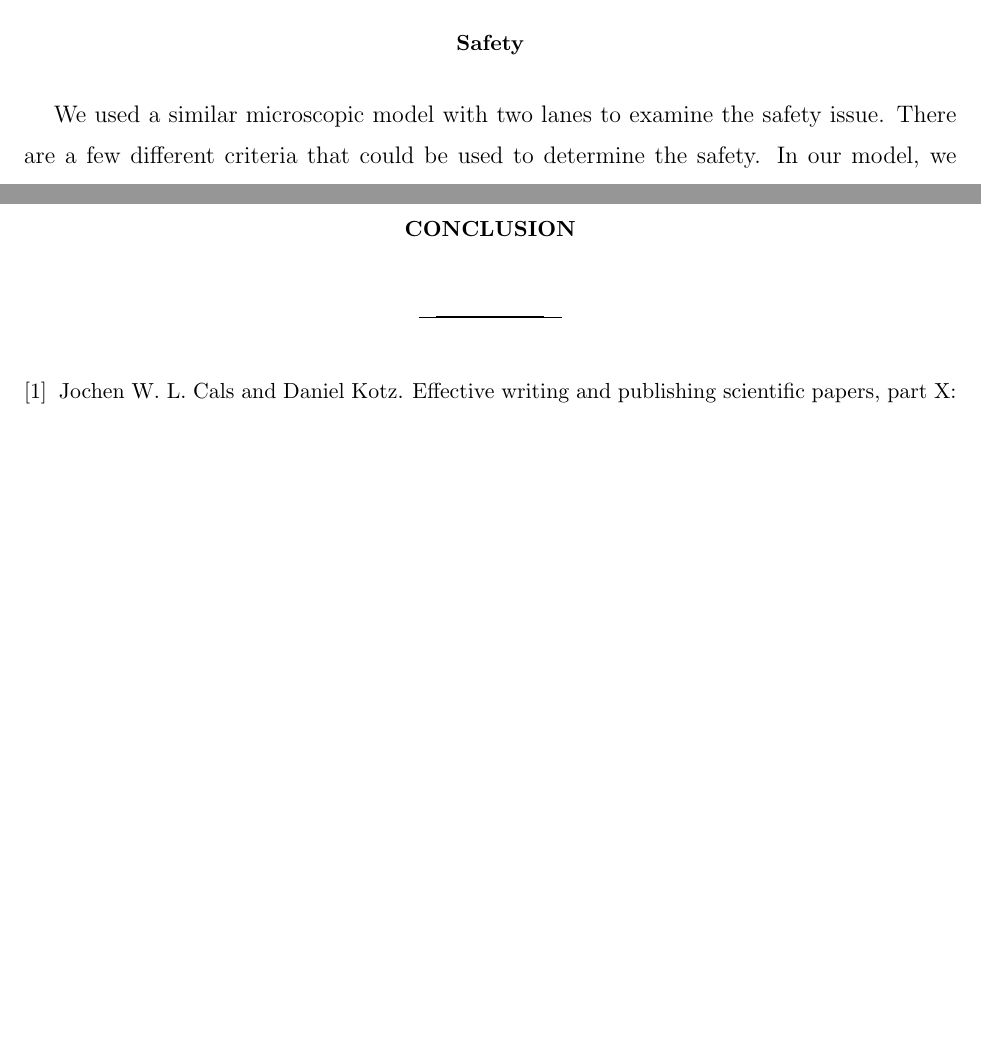
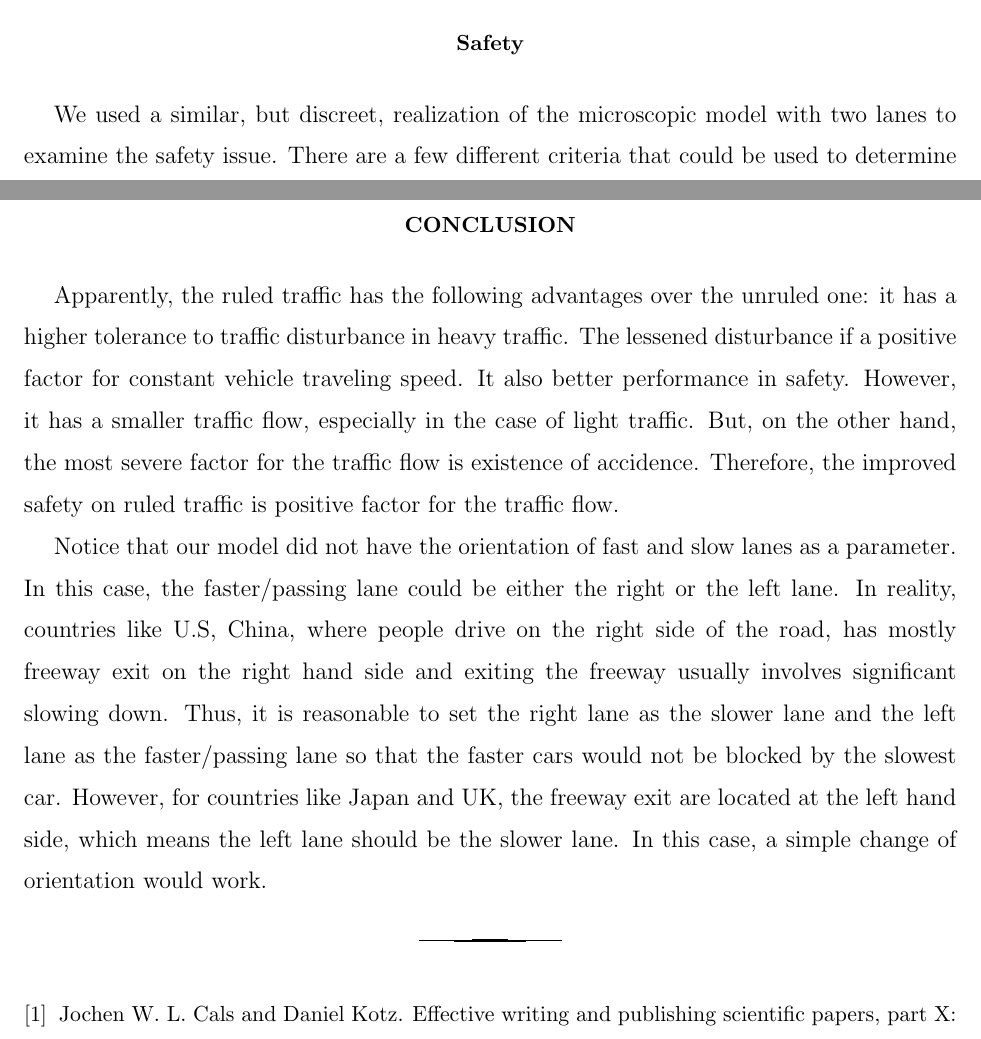
Before and after one commit to paul-Young/YAP2014, a LaTeX paper (paper/main.tex, which reads paper/section/safety.tex): two parts of pages 7 and 12 of 12, joined at a grey line, cut so that both start at the same text, the shorter picture padded with empty space. Compiled offline with pdfLaTeX.

Commit message:
Conclusion/simple

```diff
--- a/paper/main.tex
+++ b/paper/main.tex
@@ -45,6 +45,10 @@
 
 	\section{Conclusion}
 
+	Apparently, the ruled traffic has the following advantages over the unruled one: it has a higher tolerance to traffic disturbance in heavy traffic. The lessened disturbance if a positive factor for constant vehicle traveling speed. It also better performance in safety. However, it has a smaller traffic flow, especially in the case of light traffic. But, on the other hand, the most severe factor for the traffic flow is existence of accidence. Therefore, the improved safety on ruled traffic is positive factor for the traffic flow.
+
+	Notice that our model did not have the orientation of fast and slow lanes as a parameter. In this case, the faster/passing lane could be either the right or the left lane. In reality, countries like U.S, China, where people drive on the right side of the road, has mostly freeway exit on the right hand side and exiting the freeway usually involves significant slowing down. Thus, it is reasonable to set the right lane as the slower lane and the left lane as the faster/passing lane so that the faster cars would not be blocked by the slowest car.  However, for countries like Japan and UK, the freeway exit are located at the left hand side, which means the left lane should be the slower lane. In this case, a simple change of orientation would work.
+
 
 
 \bibliographystyle{unsrt}
--- a/paper/section/safety.tex
+++ b/paper/section/safety.tex
@@ -1,4 +1,4 @@
-We used a similar microscopic model with two lanes to examine the safety issue. There are a few different criteria that could be used to determine the safety. In our model, we consider mainly the two following, total amount of slow down distance by all affected cars and the number of cars that need to slow down.
+We used a similar, but discreet, realization of the microscopic model with two lanes to examine the safety issue. There are a few different criteria that could be used to determine the safety. In our model, we consider mainly the two following, total amount of slow down distance by all affected cars and the number of cars that need to slow down.
 
 \subsubsection{Assumption of safety analysis}
 
```
Also changed, not shown: paper/main.pdf, 3 other files.
